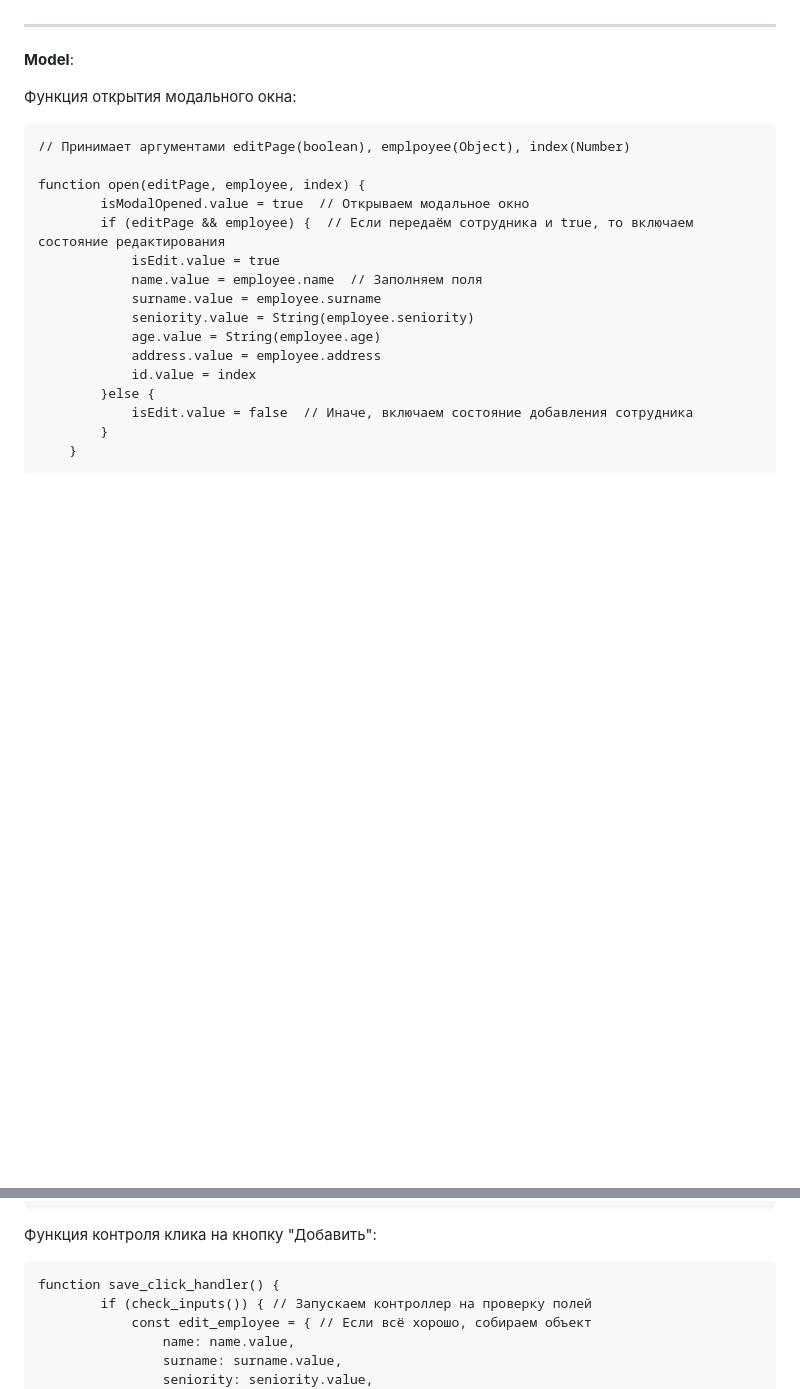
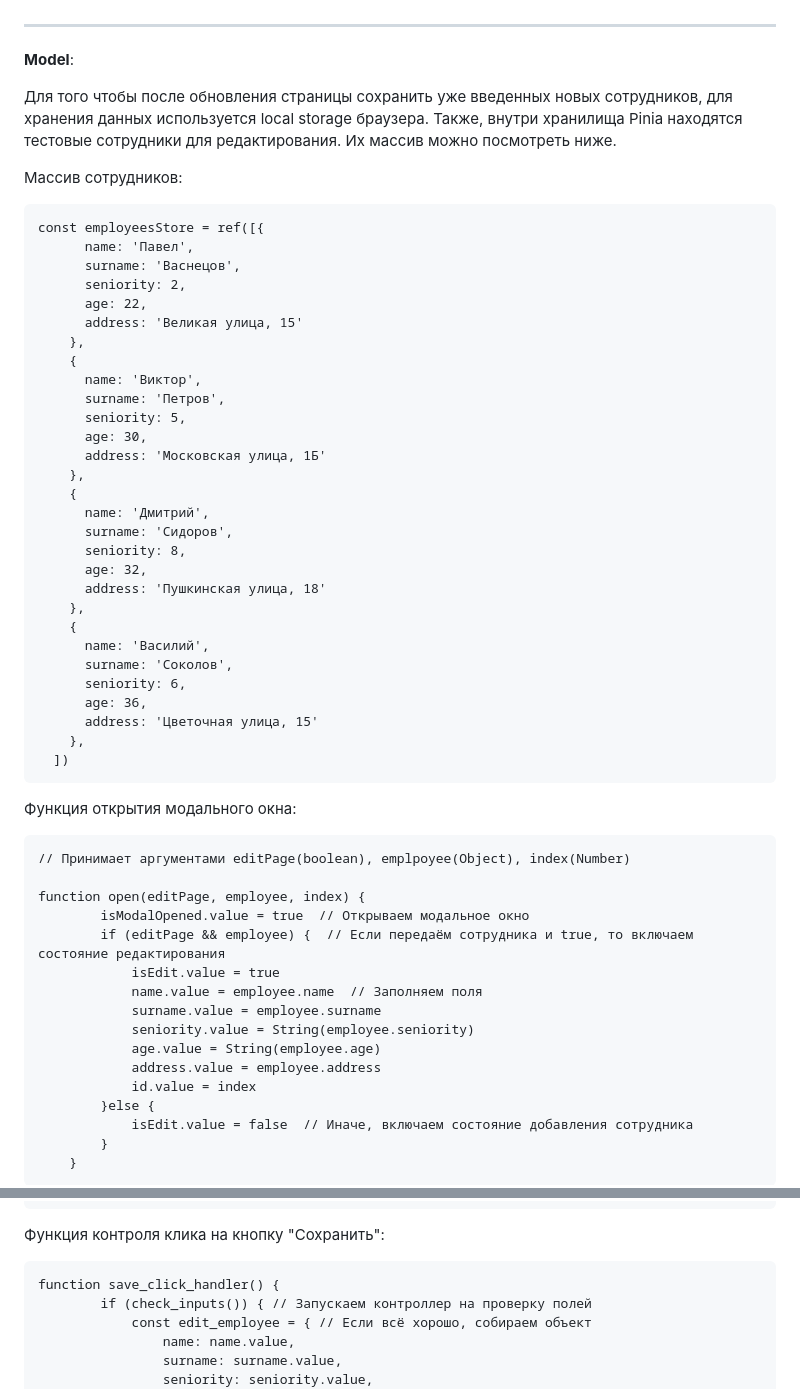
Before and after one commit to LebedevIT/lebedevit.github.io, a Markdown page: README.md, 2 parts joined by grey strips. GitHub-like rendering; blank space fills up the shorter version.

````diff
--- a/README.md
+++ b/README.md
@@ -22,6 +22,43 @@ __View__:
 ---
 
 __Model__:
+
+Для того чтобы после обновления страницы сохранить уже введенных новых сотрудников, для хранения данных используется local storage браузера. Также, внутри хранилища Pinia находятся тестовые сотрудники для редактирования. Их массив можно посмотреть ниже.
+
+
+Массив сотрудников:
+
+```
+const employeesStore = ref([{
+      name: 'Павел',
+      surname: 'Васнецов',
+      seniority: 2,
+      age: 22,
+      address: 'Великая улица, 15'
+    },
+    {
+      name: 'Виктор',
+      surname: 'Петров',
+      seniority: 5,
+      age: 30,
+      address: 'Московская улица, 1Б'
+    },
+    {
+      name: 'Дмитрий',
+      surname: 'Сидоров',
+      seniority: 8,
+      age: 32,
+      address: 'Пушкинская улица, 18'
+    },
+    {
+      name: 'Василий',
+      surname: 'Соколов',
+      seniority: 6,
+      age: 36,
+      address: 'Цветочная улица, 15'
+    },
+  ])
+```
 
 Функция открытия модального окна:
 
@@ -84,7 +121,7 @@ function add_click_handler() {
     }
 ```
 
-Функция контроля клика на кнопку "Добавить":
+Функция контроля клика на кнопку "Сохранить":
 
 ```
 function save_click_handler() {
````
